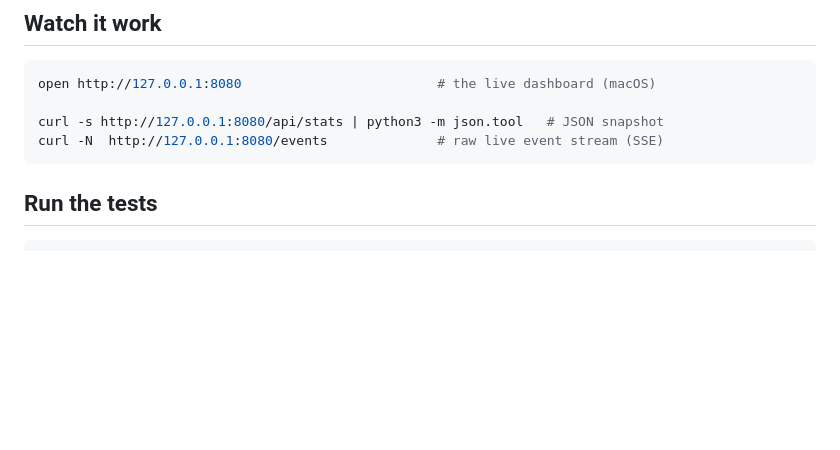
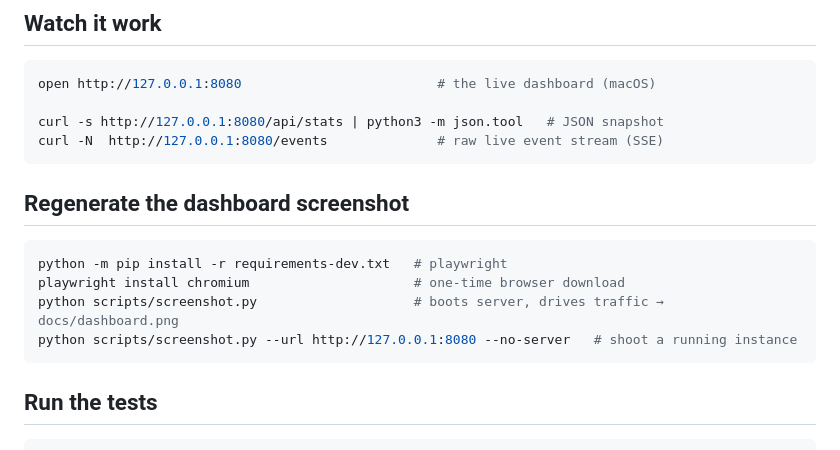
Before and after one commit to shaqa3/pihole-lite, a Markdown page: CHEATSHEET.md, the part around the change. GitHub-like rendering; blank space fills up the shorter version.

````diff
--- a/CHEATSHEET.md
+++ b/CHEATSHEET.md
@@ -62,6 +62,15 @@ curl -s http://127.0.0.1:8080/api/stats | python3 -m json.tool   # JSON snapshot
 curl -N  http://127.0.0.1:8080/events              # raw live event stream (SSE)
 ```
 
+## Regenerate the dashboard screenshot
+
+```bash
+python -m pip install -r requirements-dev.txt   # playwright
+playwright install chromium                     # one-time browser download
+python scripts/screenshot.py                    # boots server, drives traffic → docs/dashboard.png
+python scripts/screenshot.py --url http://127.0.0.1:8080 --no-server   # shoot a running instance
+```
+
 ## Run the tests
 
 ```bash
````
Also changed, not shown: README.md (+6 -4 lines), docs/dashboard.png (added), 3 other files.
